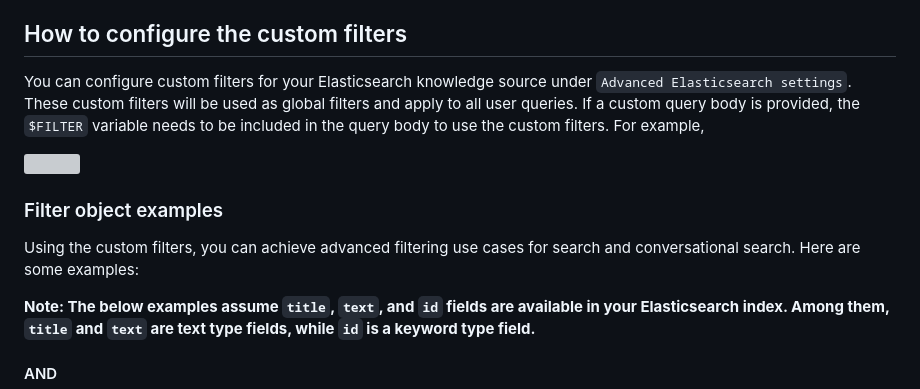
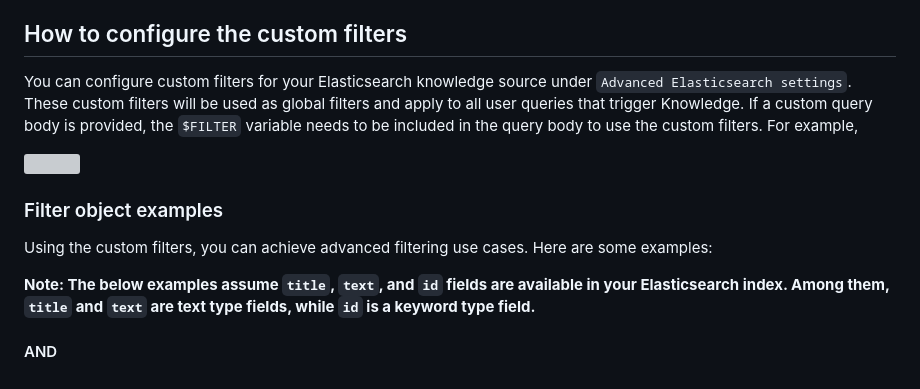
Before and after one commit to watson-developer-cloud/watsonx-orchestrate-developer-toolkit, a Markdown page: agent_knowledge/elasticsearch-install-and-setup/how_to_configure_advanced_elasticsearch_settings.md, the part around the change. GitHub-like rendering; grey boxes are pictures that could not be loaded.

Commit message:
fix: minor wording change

```diff
--- a/agent_knowledge/elasticsearch-install-and-setup/how_to_configure_advanced_elasticsearch_settings.md
+++ b/agent_knowledge/elasticsearch-install-and-setup/how_to_configure_advanced_elasticsearch_settings.md
@@ -17,12 +17,12 @@ This guide shows how to configure the advanced Elasticsearch settings for Agent
   * [Hybrid search with combined keyword search and dense vector search](#hybrid-search-with-combined-keyword-search-and-dense-vector-search)
 
 ## How to configure the custom filters
-You can configure custom filters for your Elasticsearch knowledge source under `Advanced Elasticsearch settings`. These custom filters will be used as global filters and apply to all user queries. If a custom query body is provided, the `$FILTER` variable needs to be included in the query body to use the custom filters. For example,
+You can configure custom filters for your Elasticsearch knowledge source under `Advanced Elasticsearch settings`. These custom filters will be used as global filters and apply to all user queries that trigger Knowledge. If a custom query body is provided, the `$FILTER` variable needs to be included in the query body to use the custom filters. For example,
 
 <img src="assets/query_body_with_custom_filters.png" width="547" height="638" />
 
 ### Filter object examples
-Using the custom filters, you can achieve advanced filtering use cases for search and conversational search. Here are some examples:
+Using the custom filters, you can achieve advanced filtering use cases. Here are some examples:
 
 **Note: The below examples assume `title`, `text`, and `id` fields are available in your Elasticsearch index. Among them, `title` and `text` are text type fields, while `id` is a keyword type field.**
 
```
